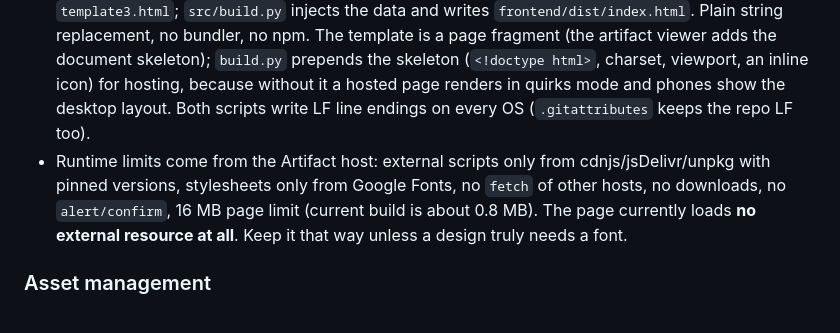
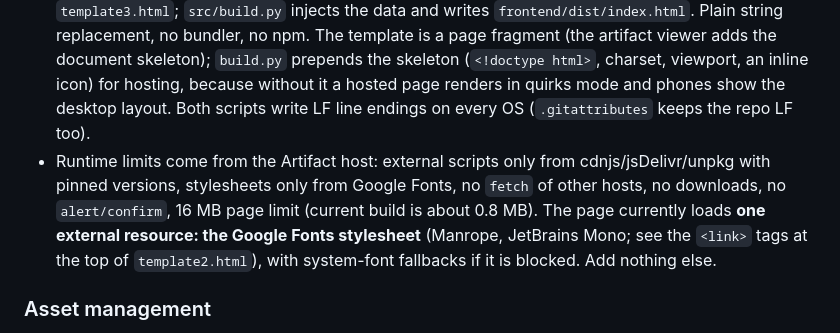
Before and after one commit to ariana432000-dotcom/RAEM, a Markdown page: CLAUDE.md, the part around the change. Rendered like a GitHub page.

```diff
--- a/CLAUDE.md
+++ b/CLAUDE.md
@@ -80,7 +80,7 @@ There is no Storybook. The live page is the only documentation. Code Connect doe
 - UI: none. Vanilla JavaScript, template literals, event delegation on `document` (`src/handlers.js` and the first click handler in the template).
 - Styling: hand-written CSS, one `<style>` block, custom properties.
 - Build: `src/merge.py` joins `template2.html`, `extra.css`, `extra.js`, `live.js`, `handlers.js` into `template3.html`; `src/build.py` injects the data and writes `frontend/dist/index.html`. Plain string replacement, no bundler, no npm. The template is a page fragment (the artifact viewer adds the document skeleton); `build.py` prepends the skeleton (`<!doctype html>`, charset, viewport, an inline icon) for hosting, because without it a hosted page renders in quirks mode and phones show the desktop layout. Both scripts write LF line endings on every OS (`.gitattributes` keeps the repo LF too).
-- Runtime limits come from the Artifact host: external scripts only from cdnjs/jsDelivr/unpkg with pinned versions, stylesheets only from Google Fonts, no `fetch` of other hosts, no downloads, no `alert/confirm`, 16 MB page limit (current build is about 0.8 MB). The page currently loads **no external resource at all**. Keep it that way unless a design truly needs a font.
+- Runtime limits come from the Artifact host: external scripts only from cdnjs/jsDelivr/unpkg with pinned versions, stylesheets only from Google Fonts, no `fetch` of other hosts, no downloads, no `alert/confirm`, 16 MB page limit (current build is about 0.8 MB). The page currently loads **one external resource: the Google Fonts stylesheet** (Manrope, JetBrains Mono; see the `<link>` tags at the top of `template2.html`), with system-font fallbacks if it is blocked. Add nothing else.
 
 ### Asset management
 
```
